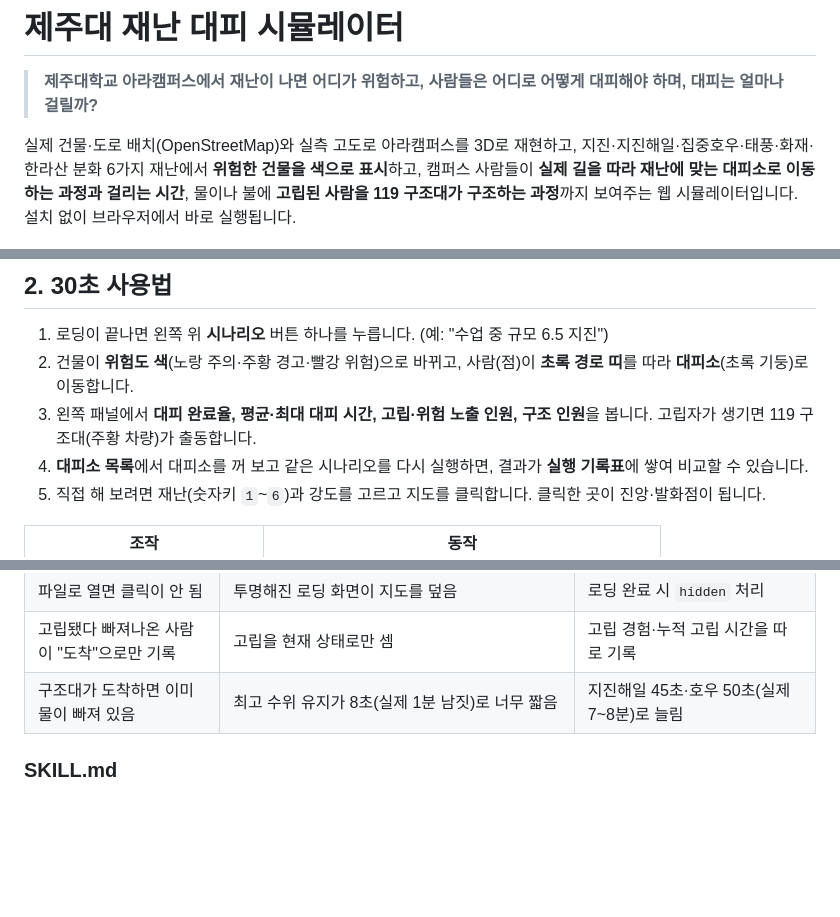
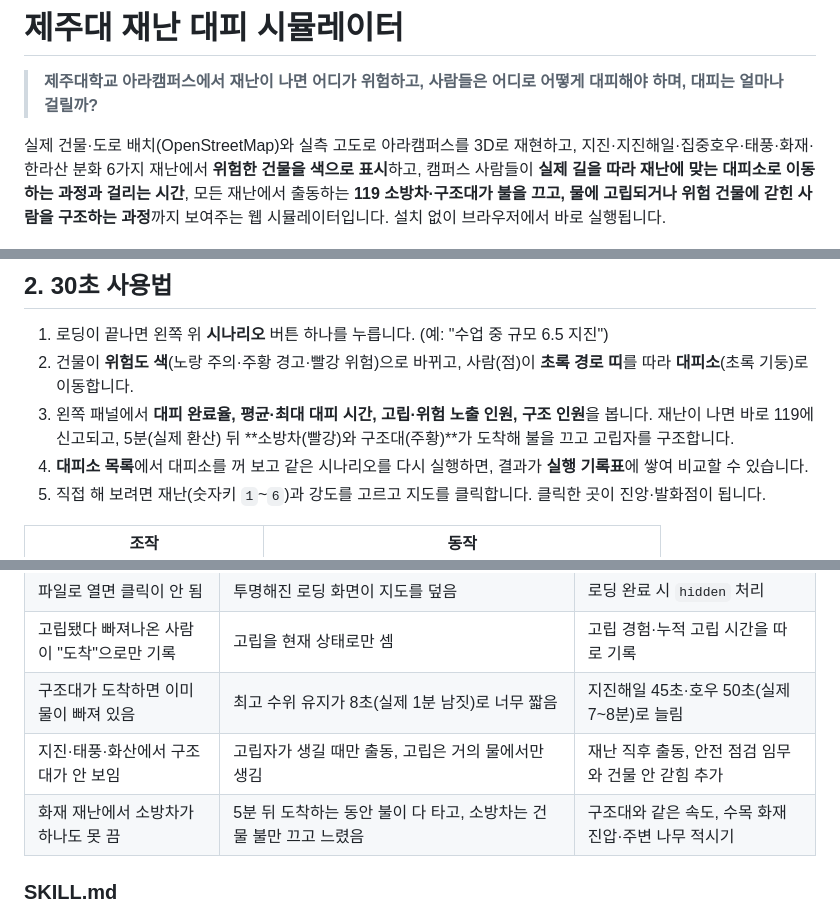
Before and after one commit to gaogang1011/jnu-disaster-sim, a Markdown page: README.md, 3 parts joined by grey strips. GitHub-like rendering; blank space fills up the shorter version.

```diff
--- a/README.md
+++ b/README.md
@@ -2,7 +2,7 @@
 
 > **제주대학교 아라캠퍼스에서 재난이 나면 어디가 위험하고, 사람들은 어디로 어떻게 대피해야 하며, 대피는 얼마나 걸릴까?**
 
-실제 건물·도로 배치(OpenStreetMap)와 실측 고도로 아라캠퍼스를 3D로 재현하고, 지진·지진해일·집중호우·태풍·화재·한라산 분화 6가지 재난에서 **위험한 건물을 색으로 표시**하고, 캠퍼스 사람들이 **실제 길을 따라 재난에 맞는 대피소로 이동하는 과정과 걸리는 시간**, 물이나 불에 **고립된 사람을 119 구조대가 구조하는 과정**까지 보여주는 웹 시뮬레이터입니다. 설치 없이 브라우저에서 바로 실행됩니다.
+실제 건물·도로 배치(OpenStreetMap)와 실측 고도로 아라캠퍼스를 3D로 재현하고, 지진·지진해일·집중호우·태풍·화재·한라산 분화 6가지 재난에서 **위험한 건물을 색으로 표시**하고, 캠퍼스 사람들이 **실제 길을 따라 재난에 맞는 대피소로 이동하는 과정과 걸리는 시간**, 모든 재난에서 출동하는 **119 소방차·구조대가 불을 끄고, 물에 고립되거나 위험 건물에 갇힌 사람을 구조하는 과정**까지 보여주는 웹 시뮬레이터입니다. 설치 없이 브라우저에서 바로 실행됩니다.
 
 ![지진 대피 화면](docs/screenshots/quake.jpg)
 
@@ -34,7 +34,7 @@
 
 1. 로딩이 끝나면 왼쪽 위 **시나리오** 버튼 하나를 누릅니다. (예: "수업 중 규모 6.5 지진")
 2. 건물이 **위험도 색**(노랑 주의·주황 경고·빨강 위험)으로 바뀌고, 사람(점)이 **초록 경로 띠**를 따라 **대피소**(초록 기둥)로 이동합니다.
-3. 왼쪽 패널에서 **대피 완료율, 평균·최대 대피 시간, 고립·위험 노출 인원, 구조 인원**을 봅니다. 고립자가 생기면 119 구조대(주황 차량)가 출동합니다.
+3. 왼쪽 패널에서 **대피 완료율, 평균·최대 대피 시간, 고립·위험 노출 인원, 구조 인원**을 봅니다. 재난이 나면 바로 119에 신고되고, 5분(실제 환산) 뒤 **소방차(빨강)와 구조대(주황)**가 도착해 불을 끄고 고립자를 구조합니다.
 4. **대피소 목록**에서 대피소를 꺼 보고 같은 시나리오를 다시 실행하면, 결과가 **실행 기록표**에 쌓여 비교할 수 있습니다.
 5. 직접 해 보려면 재난(숫자키 `1`~`6`)과 강도를 고르고 지도를 클릭합니다. 클릭한 곳이 진앙·발화점이 됩니다.
 
@@ -286,6 +306,8 @@ PASS  실행 중 스크립트 오류 없음
 | 파일로 열면 클릭이 안 됨 | 투명해진 로딩 화면이 지도를 덮음 | 로딩 완료 시 `hidden` 처리 |
 | 고립됐다 빠져나온 사람이 "도착"으로만 기록 | 고립을 현재 상태로만 셈 | 고립 경험·누적 고립 시간을 따로 기록 |
 | 구조대가 도착하면 이미 물이 빠져 있음 | 최고 수위 유지가 8초(실제 1분 남짓)로 너무 짧음 | 지진해일 45초·호우 50초(실제 7~8분)로 늘림 |
+| 지진·태풍·화산에서 구조대가 안 보임 | 고립자가 생길 때만 출동, 고립은 거의 물에서만 생김 | 재난 직후 출동, 안전 점검 임무와 건물 안 갇힘 추가 |
+| 화재 재난에서 소방차가 하나도 못 끔 | 5분 뒤 도착하는 동안 불이 다 타고, 소방차는 건물 불만 끄고 느렸음 | 구조대와 같은 속도, 수목 화재 진압·주변 나무 적시기 |
 
 ### SKILL.md
 
```
Also changed, not shown: other parts of README.md (+28 -7 lines), SKILL.md (+8 -7 lines), docs/screenshots/overview.jpg, 1 other file.
